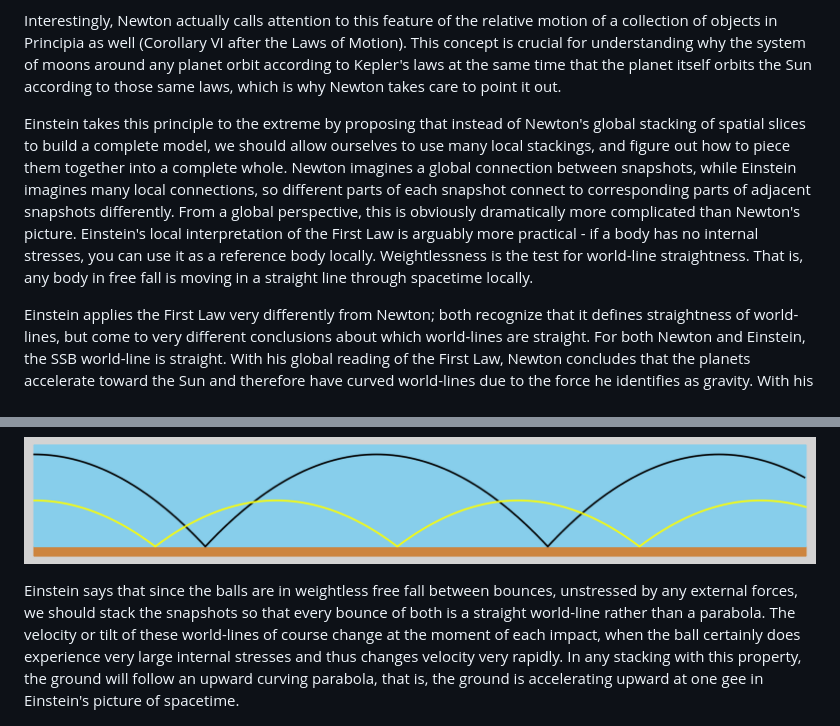
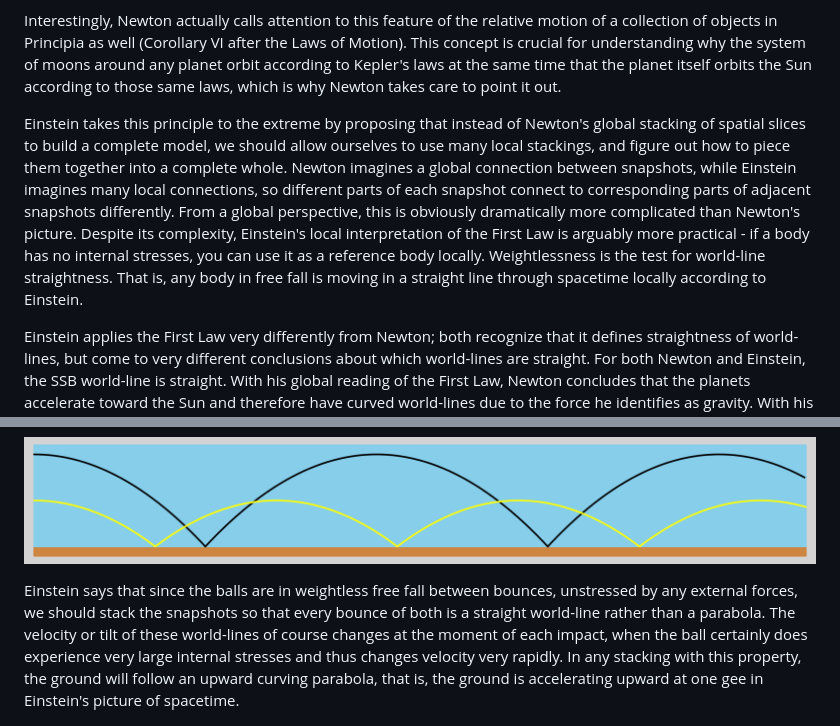
Before and after one commit to dhmunro/modeling, a Markdown page: gravity.md, 2 parts joined by grey strips. Rendered like a GitHub page.

```diff
--- a/gravity.md
+++ b/gravity.md
@@ -150,7 +150,7 @@ In a way, Newton's answer works a little too well - it applies not only to the i
 
 Interestingly, Newton actually calls attention to this feature of the relative motion of a collection of objects in Principia as well (Corollary VI after the Laws of Motion).  This concept is crucial for understanding why the system of moons around any planet orbit according to Kepler's laws at the same time that the planet itself orbits the Sun according to those same laws, which is why Newton takes care to point it out.
 
-Einstein takes this principle to the extreme by proposing that instead of Newton's global stacking of spatial slices to build a complete model, we should allow ourselves to use many local stackings, and figure out how to piece them together into a complete whole.  Newton imagines a global connection between snapshots, while Einstein imagines many local connections, so different parts of each snapshot connect to corresponding parts of adjacent snapshots differently.  From a global perspective, this is obviously dramatically more complicated than Newton's picture.  Einstein's local interpretation of the First Law is arguably more practical - if a body has no internal stresses, you can use it as a reference body locally.  Weightlessness is the test for world-line straightness.  That is, any body in free fall is moving in a straight line through spacetime locally.
+Einstein takes this principle to the extreme by proposing that instead of Newton's global stacking of spatial slices to build a complete model, we should allow ourselves to use many local stackings, and figure out how to piece them together into a complete whole.  Newton imagines a global connection between snapshots, while Einstein imagines many local connections, so different parts of each snapshot connect to corresponding parts of adjacent snapshots differently.  From a global perspective, this is obviously dramatically more complicated than Newton's picture.  Despite its complexity, Einstein's local interpretation of the First Law is arguably more practical - if a body has no internal stresses, you can use it as a reference body locally.  Weightlessness is the test for world-line straightness.  That is, any body in free fall is moving in a straight line through spacetime locally according to Einstein.
 
 Einstein applies the First Law very differently from Newton; both recognize that it defines straightness of world-lines, but come to very different conclusions about which world-lines are straight.  For both Newton and Einstein, the SSB world-line is straight.  With his global reading of the First Law, Newton concludes that the planets accelerate toward the Sun and therefore have curved world-lines due to the force he identifies as gravity.  With his local reading of the First Law, Einstein concludes that any body in free fall experiences no net force and therefore is not accelerating; the planets and all their satellites have straight world-lines.  These different interpretations of the First Law - local versus global - lead to very different perspectives on the nature of gravity - force versus spacetime curvature.
 
@@ -166,7 +166,7 @@ Newton says that the force of gravity constantly accelerates each ball downward,
 
 ![Newton bouncing balls spacetime diagram.](./fig_nbounce.png)
 
-Einstein says that since the balls are in weightless free fall between bounces, unstressed by any external forces, we should stack the snapshots so that every bounce of both is a straight world-line rather than a parabola.  The velocity or tilt of these world-lines of course change at the moment of each impact, when the ball certainly does experience very large internal stresses and thus changes velocity very rapidly.  In any stacking with this property, the ground will follow an upward curving parabola, that is, the ground is accelerating upward at one gee in Einstein's picture of spacetime.
+Einstein says that since the balls are in weightless free fall between bounces, unstressed by any external forces, we should stack the snapshots so that every bounce of both is a straight world-line rather than a parabola.  The velocity or tilt of these world-lines of course changes at the moment of each impact, when the ball certainly does experience very large internal stresses and thus changes velocity very rapidly.  In any stacking with this property, the ground will follow an upward curving parabola, that is, the ground is accelerating upward at one gee in Einstein's picture of spacetime.
 
 ![Einstein bouncing balls spacetime diagram.](./fig_ebounce.png)
 
```
Also changed, not shown: other parts of gravity.md (+5 -5 lines).
